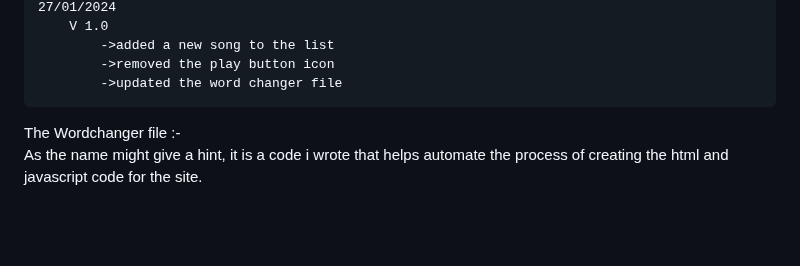
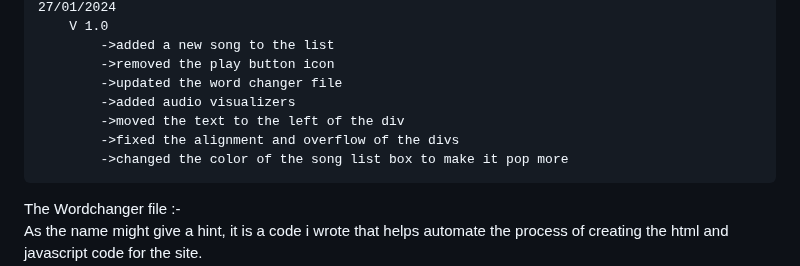
Before and after one commit to pranav1211/Beyondmebtw, a Markdown page: projects/music/Readme.md, the part around the change. Rendered like a GitHub page; blank space fills up the shorter version.

Commit message:
1/28/2024

```diff
--- a/projects/music/Readme.md
+++ b/projects/music/Readme.md
@@ -75,6 +75,10 @@ Changelog :-
             ->added a new song to the list
             ->removed the play button icon
             ->updated the word changer file
+            ->added audio visualizers
+            ->moved the text to the left of the div
+            ->fixed the alignment and overflow of the divs
+            ->changed the color of the song list box to make it pop more
 
 
 
```
